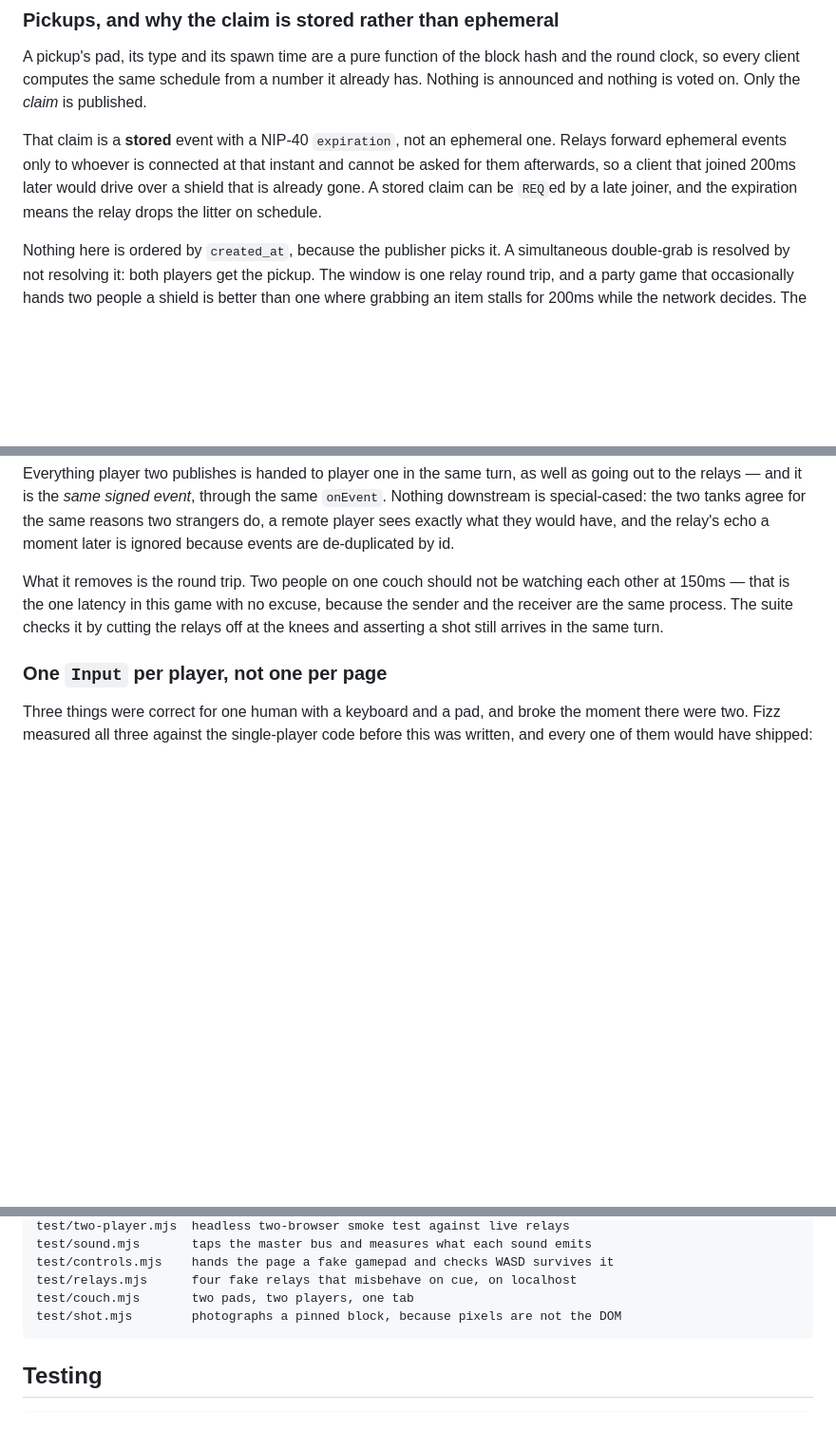
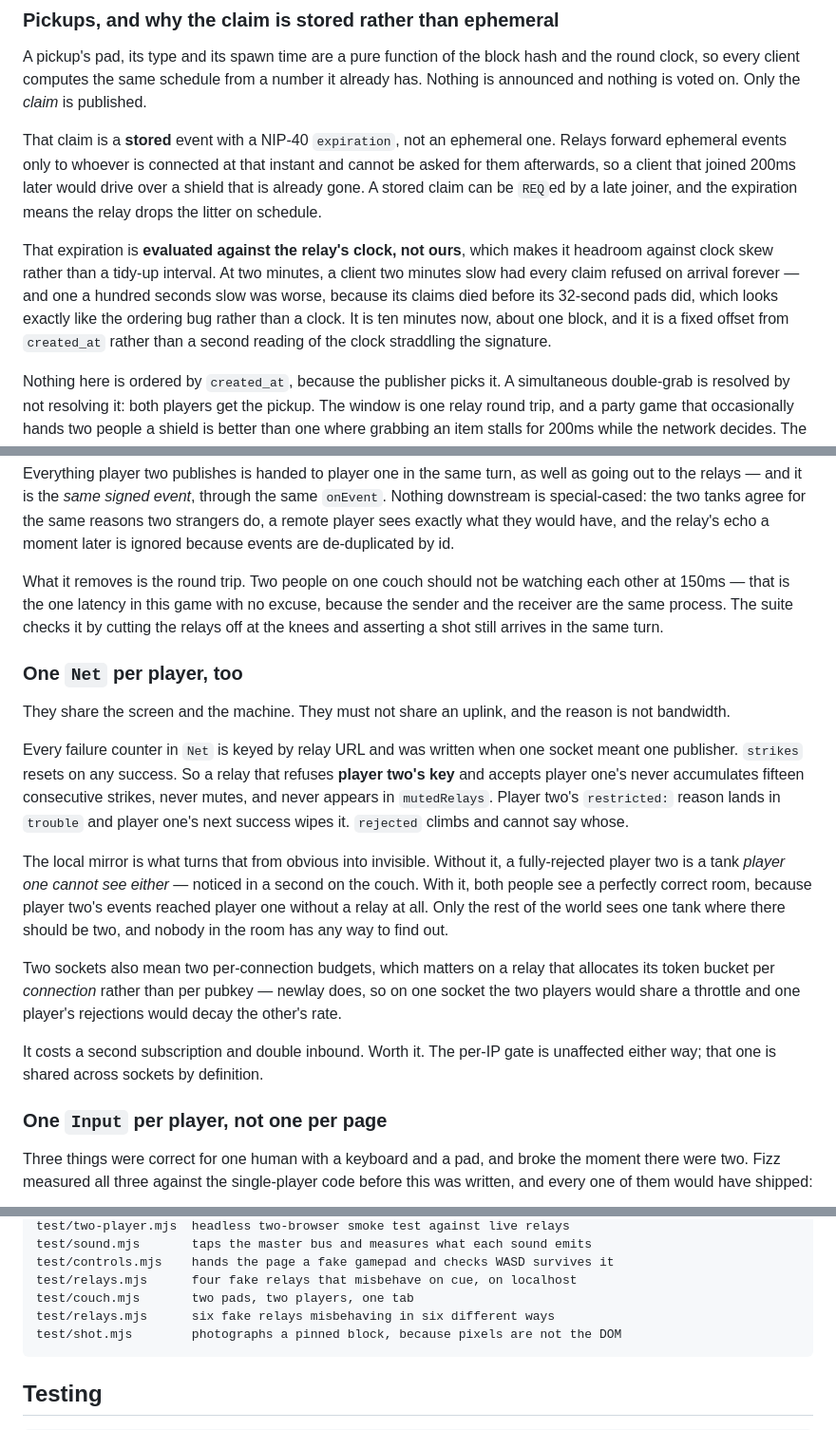
Before and after one commit to satoshipuzzles/nostr-tank-arena, a Markdown page: README.md, 3 parts joined by grey strips. Shown at 95% size. GitHub-like rendering; blank space fills up the shorter version.

Commit message:
README: the second uplink, and whose clock the expiration is on
Both landed in be77f52 without their prose. The Net-per-player section is the
one worth having written down — the counter it protects is invisible by
construction, and the local mirror is what hides it.

Co-Authored-By: Claude Opus 5 (1M context) <noreply@anthropic.com>

````diff
--- a/README.md
+++ b/README.md
@@ -184,6 +184,14 @@ Relays forward ephemeral events only to whoever is connected at that instant and
 cannot be asked for them afterwards, so a client that joined 200ms later would
 drive over a shield that is already gone. A stored claim can be `REQ`ed by a late
 joiner, and the expiration means the relay drops the litter on schedule.
+
+That expiration is **evaluated against the relay's clock, not ours**, which makes
+it headroom against clock skew rather than a tidy-up interval. At two minutes, a
+client two minutes slow had every claim refused on arrival forever — and one a
+hundred seconds slow was worse, because its claims died before its 32-second pads
+did, which looks exactly like the ordering bug rather than a clock. It is ten
+minutes now, about one block, and it is a fixed offset from `created_at` rather
+than a second reading of the clock straddling the signature.
 
 Nothing here is ordered by `created_at`, because the publisher picks it. A
 simultaneous double-grab is resolved by not resolving it: both players get the
@@ -529,6 +537,33 @@ excuse, because the sender and the receiver are the same process. The suite
 checks it by cutting the relays off at the knees and asserting a shot still
 arrives in the same turn.
 
+### One `Net` per player, too
+
+They share the screen and the machine. They must not share an uplink, and the
+reason is not bandwidth.
+
+Every failure counter in `Net` is keyed by relay URL and was written when one
+socket meant one publisher. `strikes` resets on any success. So a relay that
+refuses **player two's key** and accepts player one's never accumulates fifteen
+consecutive strikes, never mutes, and never appears in `mutedRelays`. Player
+two's `restricted:` reason lands in `trouble` and player one's next success wipes
+it. `rejected` climbs and cannot say whose.
+
+The local mirror is what turns that from obvious into invisible. Without it, a
+fully-rejected player two is a tank *player one cannot see either* — noticed in a
+second on the couch. With it, both people see a perfectly correct room, because
+player two's events reached player one without a relay at all. Only the rest of
+the world sees one tank where there should be two, and nobody in the room has any
+way to find out.
+
+Two sockets also mean two per-connection budgets, which matters on a relay that
+allocates its token bucket per *connection* rather than per pubkey — newlay does,
+so on one socket the two players would share a throttle and one player's
+rejections would decay the other's rate.
+
+It costs a second subscription and double inbound. Worth it. The per-IP gate is
+unaffected either way; that one is shared across sockets by definition.
+
 ### One `Input` per player, not one per page
 
 Three things were correct for one human with a keyboard and a pad, and broke the
@@ -641,6 +676,7 @@ test/sound.mjs       taps the master bus and measures what each sound emits
 test/controls.mjs    hands the page a fake gamepad and checks WASD survives it
 test/relays.mjs      four fake relays that misbehave on cue, on localhost
 test/couch.mjs       two pads, two players, one tab
+test/relays.mjs      six fake relays misbehaving in six different ways
 test/shot.mjs        photographs a pinned block, because pixels are not the DOM
 ```
 
````
